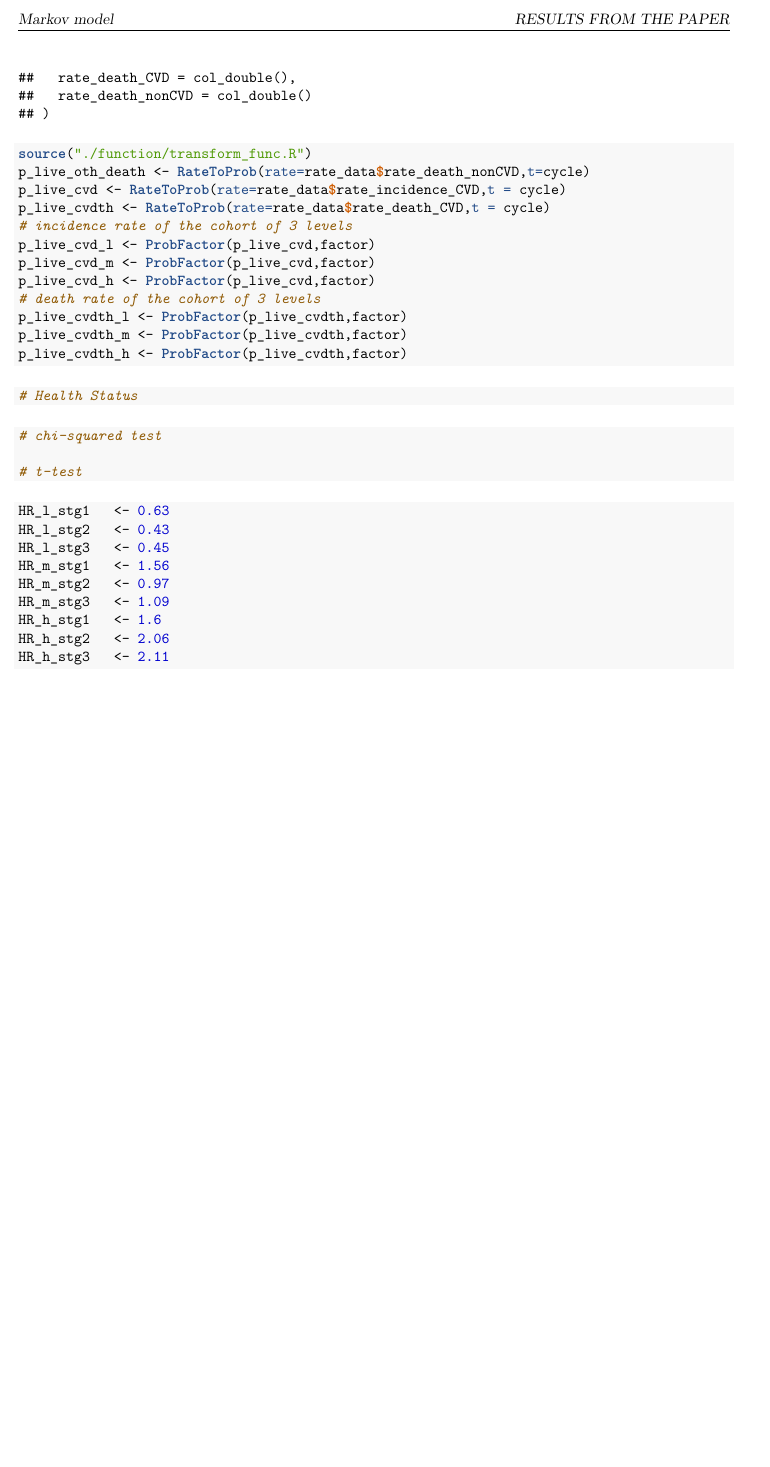
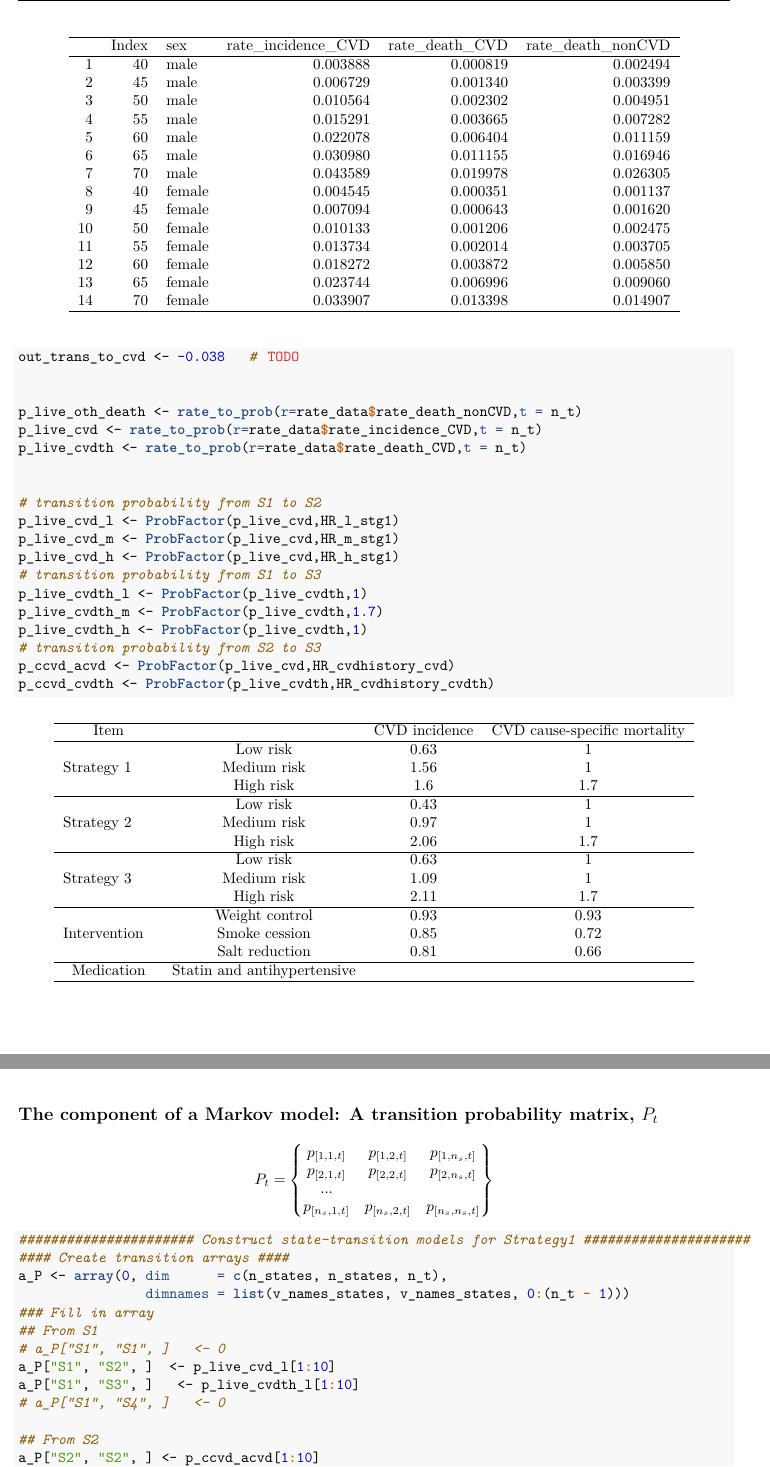
Before and after one commit to xijin0911/21Peking_HTA, an R Markdown document (1216Report_Markov.Rmd): part of page 2 of 2 before the commit and two parts of pages 3 and 4 of 4 after it, the two joined at a grey line, cut at the place of the change, the shorter picture padded with empty space. The pictures show the output file 1216Report_Markov.pdf that the author committed with the source.

Commit message:
Model inputs

````diff
--- a/1216Report_Markov.Rmd
+++ b/1216Report_Markov.Rmd
@@ -6,6 +6,8 @@ header-includes:
    - \usepackage{booktabs}
    - \usepackage{fancyhdr}
    - \pagestyle{fancy}
+   - \usepackage{array}
+   - \usepackage{multirow}
 output: pdf_document
 ---
 ```{r setup, include=FALSE}
@@ -68,12 +96 @@ rate_data <- read_csv("data/ghdx_data.csv")
 source("./function/transform_func.R")
-p_live_oth_death <- RateToProb(rate=rate_data$rate_death_nonCVD,t=cycle)
-p_live_cvd <- RateToProb(rate=rate_data$rate_incidence_CVD,t = cycle)
-p_live_cvdth <- RateToProb(rate=rate_data$rate_death_CVD,t = cycle)
-# incidence rate of the cohort of 3 levels
-p_live_cvd_l <- ProbFactor(p_live_cvd,factor)
-p_live_cvd_m <- ProbFactor(p_live_cvd,factor)
-p_live_cvd_h <- ProbFactor(p_live_cvd,factor)
-# death rate of the cohort of 3 levels
-p_live_cvdth_l <- ProbFactor(p_live_cvdth,factor)
-p_live_cvdth_m <- ProbFactor(p_live_cvdth,factor)
-p_live_cvdth_h <- ProbFactor(p_live_cvdth,factor)
@@ -80,16 +107,74 @@ p_live_cvdth_h <- ProbFactor(p_live_cvdth,factor)
+out_trans_to_cvd <-	-0.038   # TODO
 
 
+p_live_oth_death <- rate_to_prob(r=rate_data$rate_death_nonCVD,t = n_t)
+p_live_cvd <- rate_to_prob(r=rate_data$rate_incidence_CVD,t = n_t)
+p_live_cvdth <- rate_to_prob(r=rate_data$rate_death_CVD,t = n_t)
+
+
+# transition probability from S1 to S2
+p_live_cvd_l <- ProbFactor(p_live_cvd,HR_l_stg1)
+p_live_cvd_m <- ProbFactor(p_live_cvd,HR_m_stg1)
+p_live_cvd_h <- ProbFactor(p_live_cvd,HR_h_stg1)
+# transition probability from S1 to S3
+p_live_cvdth_l <- ProbFactor(p_live_cvdth,1)
+p_live_cvdth_m <- ProbFactor(p_live_cvdth,1.7)
+p_live_cvdth_h <- ProbFactor(p_live_cvdth,1)
+# transition probability from S2 to S3
+p_ccvd_acvd <- ProbFactor(p_live_cvd,HR_cvdhistory_cvd)
+p_ccvd_cvdth <- ProbFactor(p_live_cvdth,HR_cvdhistory_cvdth)
 
 ```
 
 
-```{r}
-# Health Status
-```
+\begin{center}
+\begin{tabular}{cccc }
+\hline
+Item & & CVD incidence & CVD cause-specific mortality  \\
+\hline
+\multirow{3}{6em}{Strategy 1}& {Low risk} & `r HR_l_stg1` & 1   \\
+& {Medium risk}& `r HR_m_stg1`  &  1\\
+& {High risk}& `r HR_h_stg1`  &  1.7 \\
+\hline
+\multirow{3}{6em}{Strategy 2}& {Low risk}& `r HR_l_stg2`  & 1 \\
+& {Medium risk}  & `r HR_m_stg2` &  1\\
+& {High risk}  &`r HR_h_stg2`  &  1.7\\
+\hline
+\multirow{3}{6em}{Strategy 3}& {Low risk}  & `r HR_l_stg1` & 1 \\
+& {Medium risk}  & `r HR_m_stg3` &  1\\
+& {High risk}  & `r HR_h_stg3` &  1.7\\
+\hline
+\multirow{3}{6em}{Intervention}& {Weight control}  & `r HR_wtc_cvd` &  `r HR_wtc_dth`\\
+& {Smoke cession}  & `r HR_smk_cvd` & `r HR_smk_cvdth` \\
+& {Salt reduction}  & `r HR_salt_cvd` & `r HR_salt_cvdth` \\
+\hline
+Medication & Statin and antihypertensive &  &  \\
+\hline
+\end{tabular}
+\end{center}
 
+## The component of a Markov model: A transition probability matrix, $P_t$
+$$
+P_t=
+\begin{Bmatrix}
+p_{[1,1,t]} & p_{[1,2,t]} & p_{[1,n_s,t]}\\
+p_{[2,1,t]} & p_{[2,2,t]} & p_{[2,n_s,t]}\\
+...\\
+p_{[n_s,1,t]} & p_{[n_s,2,t]} & p_{[n_s,n_s,t]}\\
+\end{Bmatrix}
+$$
 
 ```{r}
-# chi-squared test
+###################### Construct state-transition models for Strategy1 #####################
+#### Create transition arrays ####
+a_P <- array(0, dim      = c(n_states, n_states, n_t),
+                dimnames = list(v_names_states, v_names_states, 0:(n_t - 1)))
+### Fill in array
+## From S1
+# a_P["S1", "S1", ]   <- 0
+a_P["S1", "S2", ]  <- p_live_cvd_l[1:10]
+a_P["S1", "S3", ]   <- p_live_cvdth_l[1:10]
+# a_P["S1", "S4", ]   <- 0
 
-# t-test
-
+## From S2
+a_P["S2", "S2", ] <- p_ccvd_acvd[1:10]
@@ -98,11 +183,0 @@ p_live_cvdth_h <- ProbFactor(p_live_cvdth,factor)
-```{r}
-HR_l_stg1	<- 0.63
-HR_l_stg2	<- 0.43
-HR_l_stg3	<- 0.45
-HR_m_stg1	<- 1.56
-HR_m_stg2	<- 0.97
-HR_m_stg3	<- 1.09
-HR_h_stg1	<- 1.6
-HR_h_stg2	<- 2.06
-HR_h_stg3	<- 2.11
-```
````
Also changed, not shown: 1216Report_Markov.pdf, 1216Report_Markov.Rmd (61 more changed lines), 1 other file.
